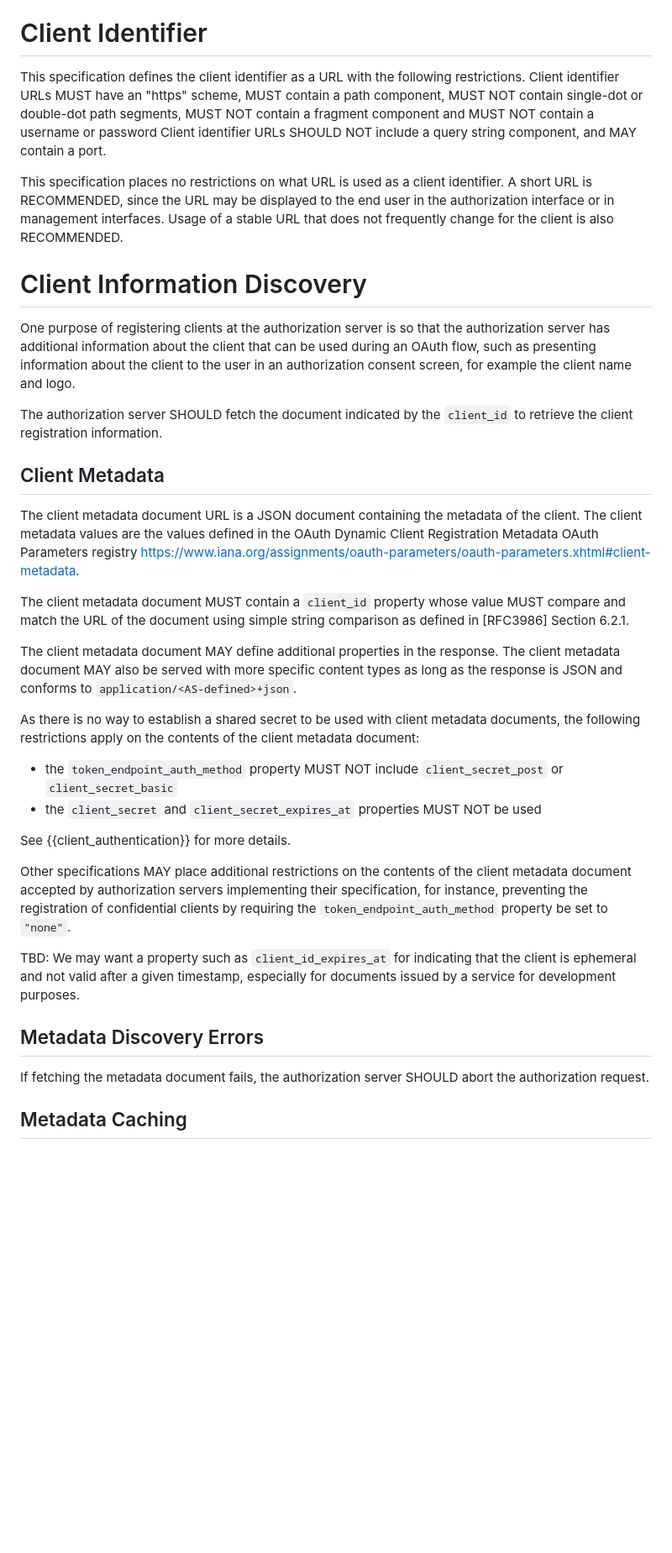
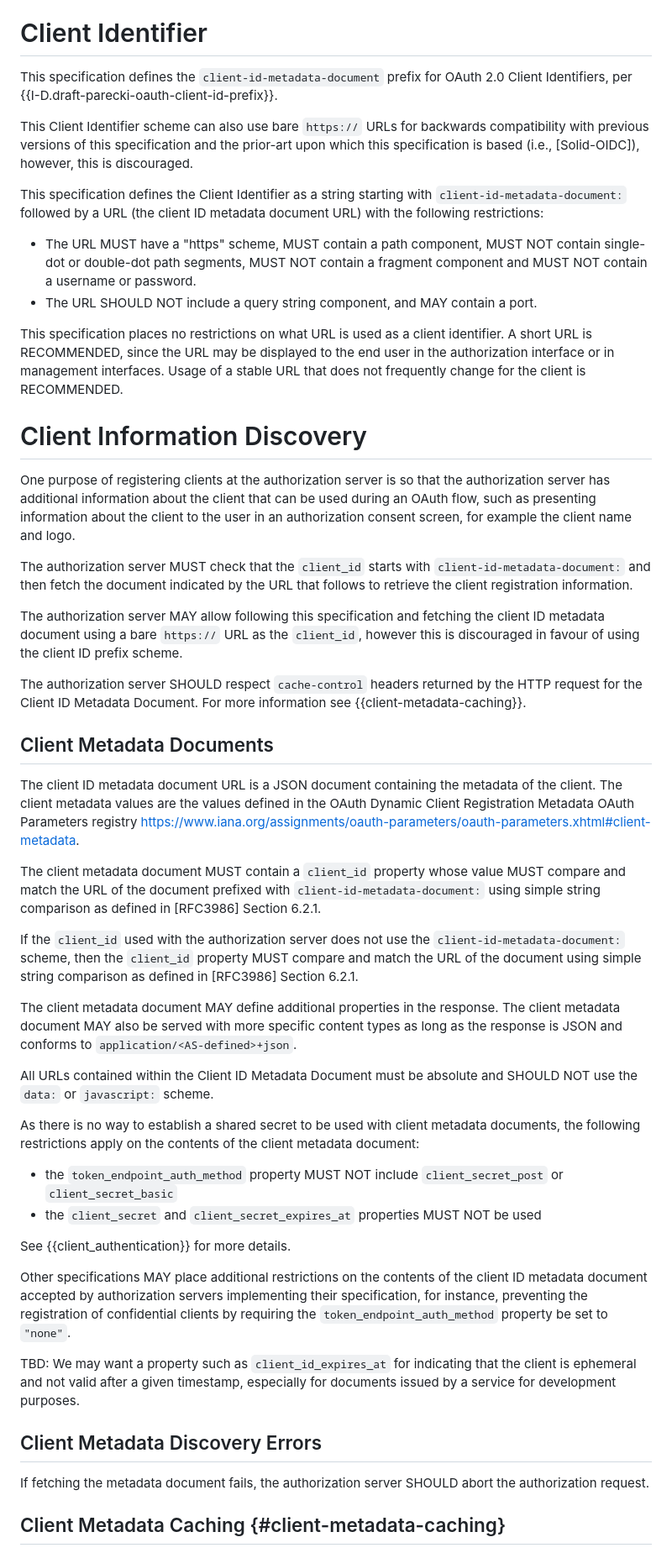
Before and after one commit to aaronpk/draft-parecki-oauth-client-id-metadata-document, a Markdown page: draft-parecki-oauth-client-id-metadata-document.md, the part around the change printed below. Shown: that part at 84% size. Rendered like a GitHub page; blank space fills up the shorter version.

Commit message:
Rework for Client ID Prefix draft compatibility

```diff
--- a/draft-parecki-oauth-client-id-metadata-document.md
+++ b/draft-parecki-oauth-client-id-metadata-document.md
@@ -127,17 +131,27 @@ at each authorization server.
 
 # Client Identifier
 
-This specification defines the client identifier as a URL with the following
-restrictions. Client identifier URLs MUST have an "https" scheme, MUST contain a
-path component, MUST NOT contain single-dot or double-dot path segments, MUST
-NOT contain a fragment component and MUST NOT contain a username or password
-Client identifier URLs SHOULD NOT include a query string component, and MAY contain a port.
+This specification defines the `client-id-metadata-document` prefix for OAuth 2.0
+Client Identifiers, per {{I-D.draft-parecki-oauth-client-id-prefix}}.
+
+This Client Identifier scheme can also use bare `https://` URLs for backwards
+compatibility with previous versions of this specification and the prior-art
+upon which this specification is based (i.e., [Solid-OIDC]), however, this is discouraged.
+
+This specification defines the Client Identifier as a string starting with
+`client-id-metadata-document:` followed by a URL (the client ID metadata
+document URL) with the following restrictions:
+
+* The URL MUST have a "https" scheme, MUST contain a path component, MUST NOT contain single-dot or
+double-dot path segments, MUST NOT contain a fragment component and MUST NOT
+contain a username or password.
+* The URL SHOULD NOT include a query string component, and MAY contain a port.
 
 This specification places no restrictions on what URL is used as
 a client identifier. A short URL is RECOMMENDED, since the URL may
 be displayed to the end user in the authorization interface or in
 management interfaces. Usage of a stable URL that does not frequently
-change for the client is also RECOMMENDED.
+change for the client is RECOMMENDED.
 
 # Client Information Discovery
 
@@ -147,27 +161,45 @@ can be used during an OAuth flow, such as presenting information about
 the client to the user in an authorization consent screen, for example the
 client name and logo.
 
-The authorization server SHOULD fetch the document indicated by the `client_id`
-to retrieve the client registration information.
+The authorization server MUST check that the `client_id` starts with
+`client-id-metadata-document:` and then fetch the document indicated by the
+URL that follows to retrieve the client registration information.
 
-## Client Metadata
+The authorization server MAY allow following this specification and fetching the
+client ID metadata document using a bare `https://` URL as the `client_id`,
+however this is discouraged in favour of using the client ID prefix scheme.
 
-The client metadata document URL is a JSON document containing the metadata
+The authorization server SHOULD respect `cache-control` headers returned by the
+HTTP request for the Client ID Metadata Document. For more information see
+{{client-metadata-caching}}.
+
+## Client Metadata Documents
+
+The client ID metadata document URL is a JSON document containing the metadata
 of the client. The client metadata values are the values defined in
 the OAuth Dynamic Client Registration Metadata OAuth Parameters registry
 <https://www.iana.org/assignments/oauth-parameters/oauth-parameters.xhtml#client-metadata>.
 
 The client metadata document MUST contain a `client_id` property whose value
-MUST compare and match the URL of the document using simple string comparison as
+MUST compare and match the URL of the document prefixed with
+`client-id-metadata-document:` using simple string comparison as defined in
+[RFC3986] Section 6.2.1.
+
+If the `client_id` used with the authorization server does not use the
+`client-id-metadata-document:` scheme, then the `client_id` property MUST
+compare and match the URL of the document using simple string comparison as
 defined in [RFC3986] Section 6.2.1.
 
 The client metadata document MAY define additional properties in the response.
 The client metadata document MAY also be served with more specific content types
 as long as the response is JSON and conforms to `application/<AS-defined>+json`.
 
+All URLs contained within the Client ID Metadata Document must be absolute and
+SHOULD NOT use the `data:` or `javascript:` scheme.
+
 As there is no way to establish a shared secret to be used with client metadata
-documents, the following restrictions apply on the contents of the
-client metadata document:
+documents, the following restrictions apply on the contents of the client metadata
+document:
 
 * the `token_endpoint_auth_method` property MUST NOT include `client_secret_post`
 or `client_secret_basic`
@@ -176,17 +208,17 @@ or `client_secret_basic`
 See {{client_authentication}} for more details.
 
 Other specifications MAY place additional restrictions on the contents of the
-client metadata document accepted by authorization servers implementing their
+client ID metadata document accepted by authorization servers implementing their
 specification, for instance, preventing the registration of confidential clients
 by requiring the `token_endpoint_auth_method` property be set to `"none"`.
 
 TBD: We may want a property such as `client_id_expires_at` for indicating that the client is ephemeral and not valid after a given timestamp, especially for documents issued by a service for development purposes.
 
-## Metadata Discovery Errors
+## Client Metadata Discovery Errors
 
 If fetching the metadata document fails, the authorization server SHOULD abort the
 authorization request.
 
-## Metadata Caching
+## Client Metadata Caching {#client-metadata-caching}
 
 The authorization server MAY cache the client metadata it discovers at the
```
Also changed, not shown: other parts of draft-parecki-oauth-client-id-metadata-document.md (+29 -2 lines).
